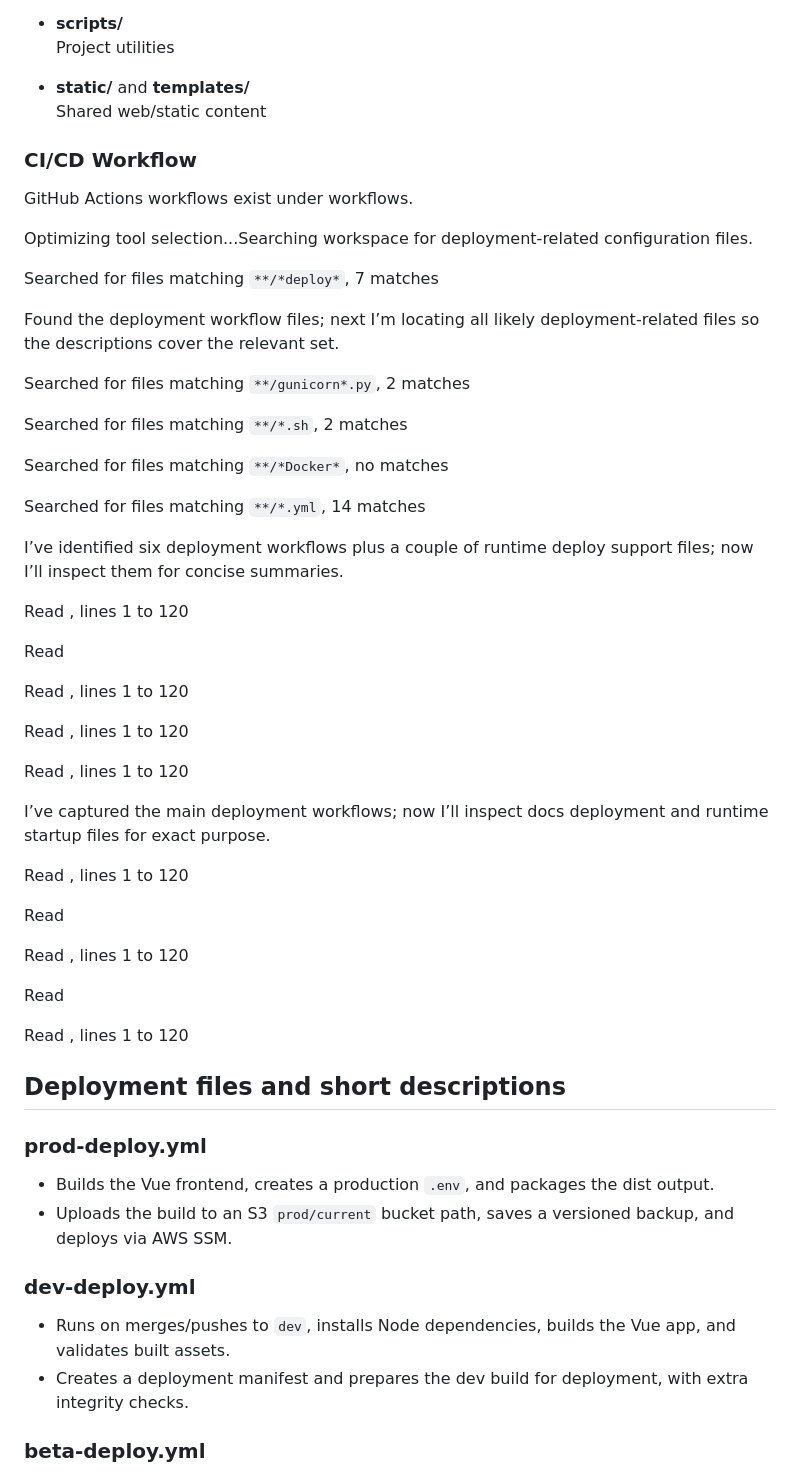
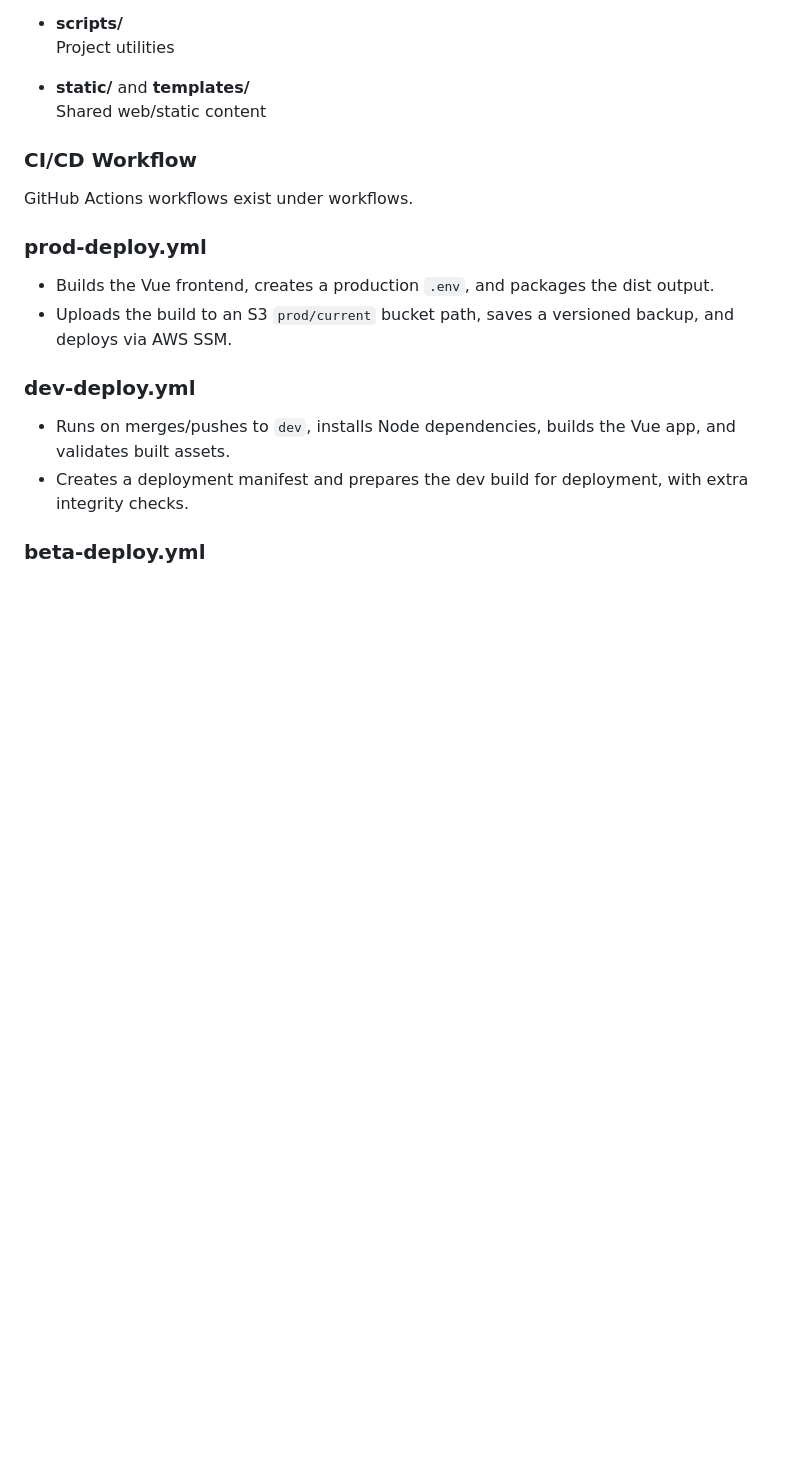
Before and after one commit to Sharan-Birajdar/Simple-GH-Actions-Project, a Markdown page: README.md, the part around the change. GitHub-like rendering; blank space fills up the shorter version.

```diff
--- a/README.md
+++ b/README.md
@@ -119,46 +119,6 @@ Vue.js frontend application
 ### CI/CD Workflow
 GitHub Actions workflows exist under workflows.
 
-Optimizing tool selection...Searching workspace for deployment-related configuration files.
-
-Searched for files matching `**/*deploy*`, 7 matches
-
-Found the deployment workflow files; next I’m locating all likely deployment-related files so the descriptions cover the relevant set.
-
-Searched for files matching `**/gunicorn*.py`, 2 matches
-
-Searched for files matching `**/*.sh`, 2 matches
-
-Searched for files matching `**/*Docker*`, no matches
-
-Searched for files matching `**/*.yml`, 14 matches
-
-I’ve identified six deployment workflows plus a couple of runtime deploy support files; now I’ll inspect them for concise summaries.
-
-Read [](file:///d%3A/Projects/Reverse_pilot/reverse-pilot-frontend/.github/workflows/dev-deploy.yml#1-1), lines 1 to 120
-
-Read [](file:///d%3A/Projects/Reverse_pilot/reverse-pilot-frontend/.github/workflows/beta-deploy.yml)
-
-Read [](file:///d%3A/Projects/Reverse_pilot/dc_los_django/.github/workflows/dev_deploy.yml#1-1), lines 1 to 120
-
-Read [](file:///d%3A/Projects/Reverse_pilot/reverse-pilot-frontend/.github/workflows/prod-deploy.yml#1-1), lines 1 to 120
-
-Read [](file:///d%3A/Projects/Reverse_pilot/dc_los_django/.github/workflows/prod_deploy.yml#1-1), lines 1 to 120
-
-I’ve captured the main deployment workflows; now I’ll inspect docs deployment and runtime startup files for exact purpose.
-
-Read [](file:///d%3A/Projects/Reverse_pilot/dc_los_django/gunicorn.conf.py#1-1), lines 1 to 120
-
-Read [](file:///d%3A/Projects/Reverse_pilot/dc_los_django/gunicorn_sse.conf.py)
-
-Read [](file:///d%3A/Projects/Reverse_pilot/dc_los_django/.github/workflows/docs_deploy.yml#1-1), lines 1 to 120
-
-Read [](file:///d%3A/Projects/Reverse_pilot/dc_los_django/start-celery.sh)
-
-Read [](file:///d%3A/Projects/Reverse_pilot/dc_los_django/start-dev.sh#1-1), lines 1 to 120
-
-## Deployment files and short descriptions
-
 ### prod-deploy.yml
 - Builds the Vue frontend, creates a production `.env`, and packages the dist output.
 - Uploads the build to an S3 `prod/current` bucket path, saves a versioned backup, and deploys via AWS SSM.
```
